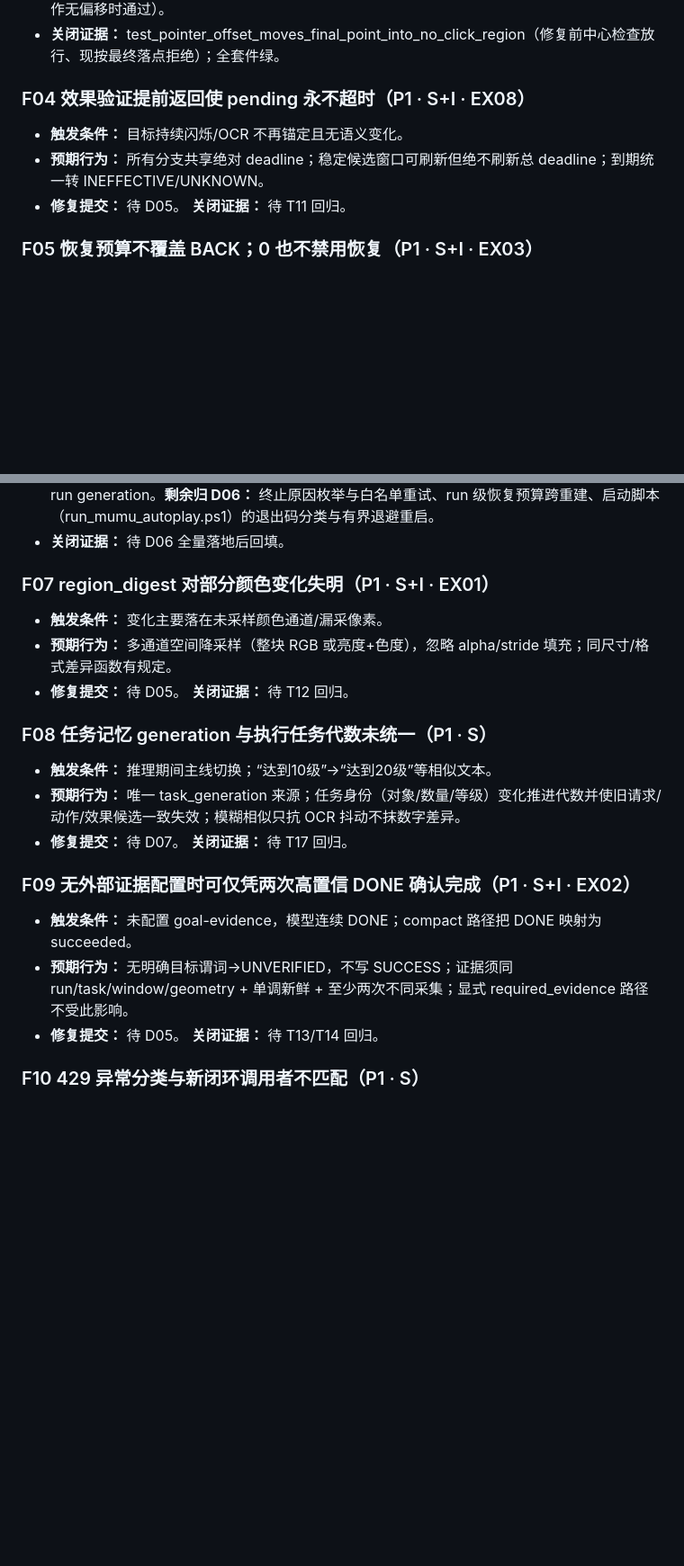
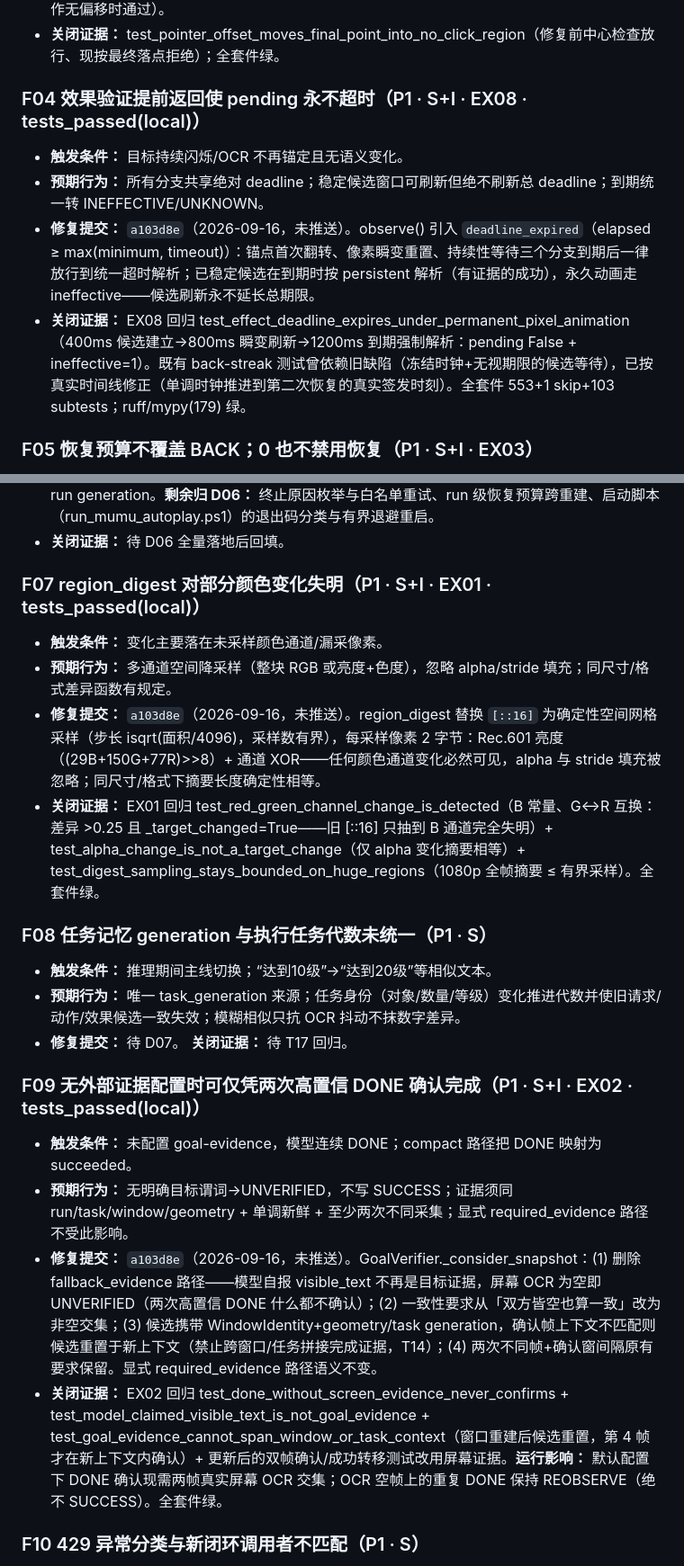
Before and after one commit to chenfengyimei/VLGameAgent, a Markdown page: docs/reviews/bug-ledger-2026-09-16.md, 2 parts joined by grey strips. Shown at 90% size. Rendered like a GitHub page; blank space fills up the shorter version.

Commit message:
docs(reviews): record D05 effect and evidence fixes in bug ledger

```diff
--- a/docs/reviews/bug-ledger-2026-09-16.md
+++ b/docs/reviews/bug-ledger-2026-09-16.md
@@ -58,10 +58,11 @@
 - **修复提交：** `01e9fe9`（2026-09-16，未推送）。ActionValidator 现对框中心与 `resolved_click_point`（偏移+clamp 后）双查禁点，诱饵检查也改用最终落点；EX06 转为正式回归测试（中心 (0.3,0.3) 安全、偏移 (0.25,0.25) 后落点 (0.55,0.55) 进禁区 → 拒绝；同一动作无偏移时通过）。
 - **关闭证据：** test_pointer_offset_moves_final_point_into_no_click_region（修复前中心检查放行、现按最终落点拒绝）；全套件绿。
 
-### F04 效果验证提前返回使 pending 永不超时（P1 · S+I · EX08）
+### F04 效果验证提前返回使 pending 永不超时（P1 · S+I · EX08 · tests_passed(local)）
 - **触发条件：** 目标持续闪烁/OCR 不再锚定且无语义变化。
 - **预期行为：** 所有分支共享绝对 deadline；稳定候选窗口可刷新但绝不刷新总 deadline；到期统一转 INEFFECTIVE/UNKNOWN。
-- **修复提交：** 待 D05。 **关闭证据：** 待 T11 回归。
+- **修复提交：** `a103d8e`（2026-09-16，未推送）。observe() 引入 `deadline_expired`（elapsed ≥ max(minimum, timeout)）：锚点首次翻转、像素瞬变重置、持续性等待三个分支到期后一律放行到统一超时解析；已稳定候选在到期时按 persistent 解析（有证据的成功），永久动画走 ineffective——候选刷新永不延长总期限。
+- **关闭证据：** EX08 回归 test_effect_deadline_expires_under_permanent_pixel_animation（400ms 候选建立→800ms 瞬变刷新→1200ms 到期强制解析：pending False + ineffective=1）。既有 back-streak 测试曾依赖旧缺陷（冻结时钟+无视期限的候选等待），已按真实时间线修正（单调时钟推进到第二次恢复的真实签发时刻）。全套件 553+1 skip+103 subtests；ruff/mypy(179) 绿。
 
 ### F05 恢复预算不覆盖 BACK；0 也不禁用恢复（P1 · S+I · EX03）
 - **触发条件：** max_recoveries=0 且 profile 允许 back；遇无效动作/循环。
@@ -74,20 +75,22 @@
 - **修复提交：** D02 部分 `871cfc4`：安全 trip（含看门狗/急停）在 observe 循环触发 should_stop → 停止而非重建（回归测试 test_continuous_cannot_clear_safety_trip）；重建本身现在推进 run generation。**剩余归 D06：** 终止原因枚举与白名单重试、run 级恢复预算跨重建、启动脚本（run_mumu_autoplay.ps1）的退出码分类与有界退避重启。
 - **关闭证据：** 待 D06 全量落地后回填。
 
-### F07 region_digest 对部分颜色变化失明（P1 · S+I · EX01）
+### F07 region_digest 对部分颜色变化失明（P1 · S+I · EX01 · tests_passed(local)）
 - **触发条件：** 变化主要落在未采样颜色通道/漏采像素。
 - **预期行为：** 多通道空间降采样（整块 RGB 或亮度+色度），忽略 alpha/stride 填充；同尺寸/格式差异函数有规定。
-- **修复提交：** 待 D05。 **关闭证据：** 待 T12 回归。
+- **修复提交：** `a103d8e`（2026-09-16，未推送）。region_digest 替换 `[::16]` 为确定性空间网格采样（步长 isqrt(面积/4096)，采样数有界），每采样像素 2 字节：Rec.601 亮度（(29B+150G+77R)>>8）+ 通道 XOR——任何颜色通道变化必然可见，alpha 与 stride 填充被忽略；同尺寸/格式下摘要长度确定性相等。
+- **关闭证据：** EX01 回归 test_red_green_channel_change_is_detected（B 常量、G↔R 互换：差异 >0.25 且 _target_changed=True——旧 [::16] 只抽到 B 通道完全失明）+ test_alpha_change_is_not_a_target_change（仅 alpha 变化摘要相等）+ test_digest_sampling_stays_bounded_on_huge_regions（1080p 全帧摘要 ≤ 有界采样）。全套件绿。
 
 ### F08 任务记忆 generation 与执行任务代数未统一（P1 · S）
 - **触发条件：** 推理期间主线切换；“达到10级”→“达到20级”等相似文本。
 - **预期行为：** 唯一 task_generation 来源；任务身份（对象/数量/等级）变化推进代数并使旧请求/动作/效果候选一致失效；模糊相似只抗 OCR 抖动不抹数字差异。
 - **修复提交：** 待 D07。 **关闭证据：** 待 T17 回归。
 
-### F09 无外部证据配置时可仅凭两次高置信 DONE 确认完成（P1 · S+I · EX02）
+### F09 无外部证据配置时可仅凭两次高置信 DONE 确认完成（P1 · S+I · EX02 · tests_passed(local)）
 - **触发条件：** 未配置 goal-evidence，模型连续 DONE；compact 路径把 DONE 映射为 succeeded。
 - **预期行为：** 无明确目标谓词→UNVERIFIED，不写 SUCCESS；证据须同 run/task/window/geometry + 单调新鲜 + 至少两次不同采集；显式 required_evidence 路径不受此影响。
-- **修复提交：** 待 D05。 **关闭证据：** 待 T13/T14 回归。
+- **修复提交：** `a103d8e`（2026-09-16，未推送）。GoalVerifier._consider_snapshot：(1) 删除 fallback_evidence 路径——模型自报 visible_text 不再是目标证据，屏幕 OCR 为空即 UNVERIFIED（两次高置信 DONE 什么都不确认）；(2) 一致性要求从「双方皆空也算一致」改为非空交集；(3) 候选携带 WindowIdentity+geometry/task generation，确认帧上下文不匹配则候选重置于新上下文（禁止跨窗口/任务拼接完成证据，T14）；(4) 两次不同帧+确认窗间隔原有要求保留。显式 required_evidence 路径语义不变。
+- **关闭证据：** EX02 回归 test_done_without_screen_evidence_never_confirms + test_model_claimed_visible_text_is_not_goal_evidence + test_goal_evidence_cannot_span_window_or_task_context（窗口重建后候选重置，第 4 帧才在新上下文内确认）+ 更新后的双帧确认/成功转移测试改用屏幕证据。**运行影响：** 默认配置下 DONE 确认现需两帧真实屏幕 OCR 交集；OCR 空帧上的重复 DONE 保持 REOBSERVE（绝不 SUCCESS）。全套件绿。
 
 ### F10 429 异常分类与新闭环调用者不匹配（P1 · S）
 - **触发条件：** 主模型或验证器返回 HTTP 429。
```
Also changed, not shown: other parts of docs/reviews/bug-ledger-2026-09-16.md (+7 -6 lines).
